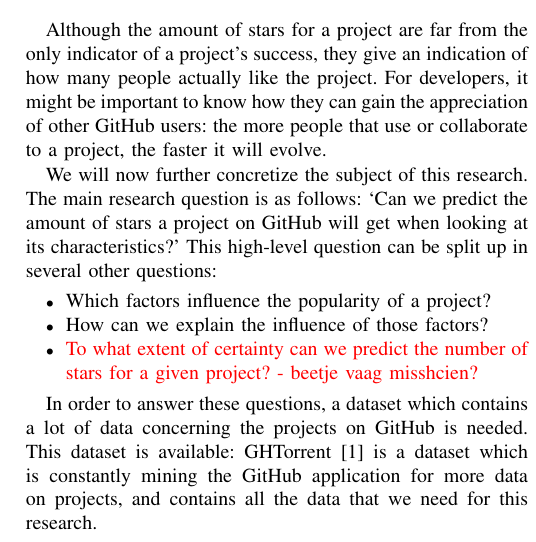
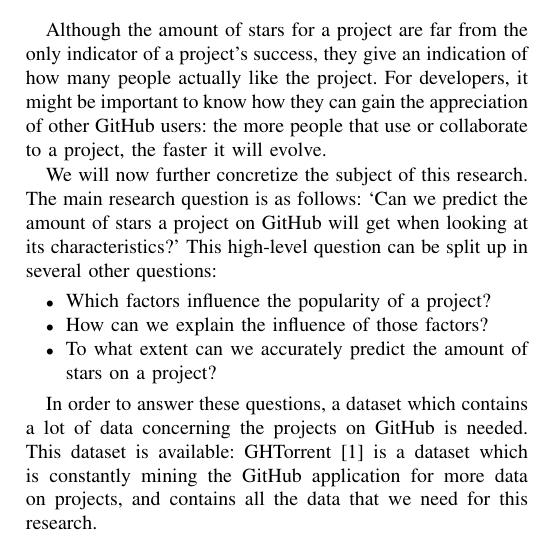
Before and after one commit to IN4334-group-1/assignment1, a LaTeX problem sheet (final-assignment/report/main.tex, which reads final-assignment/report/sections/problem-description.tex): part of one column of page 1 of 3, cut so that both start at the same text. Compiled offline with pdfLaTeX.

Commit message:
updated research question 3

```diff
--- a/final-assignment/report/sections/problem-description.tex
+++ b/final-assignment/report/sections/problem-description.tex
@@ -8,7 +8,7 @@
     \begin{itemize}
         \item Which factors influence the popularity of a project?
         \item How can we explain the influence of those factors?
-        \item \todo{To what extent of certainty can we predict the number of stars for a given project? - beetje vaag misshcien?}
+        \item To what extent can we accurately predict the amount of stars on a project?
     \end{itemize}
 
     In order to answer these questions, a dataset which contains a lot of data concerning the projects on GitHub is needed.
```
